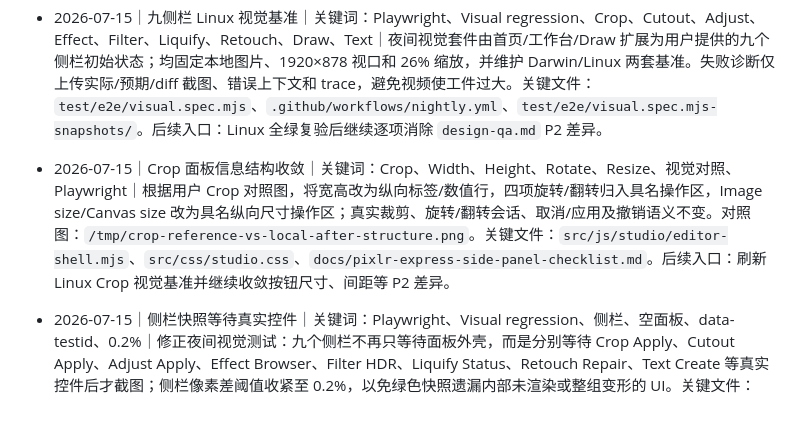
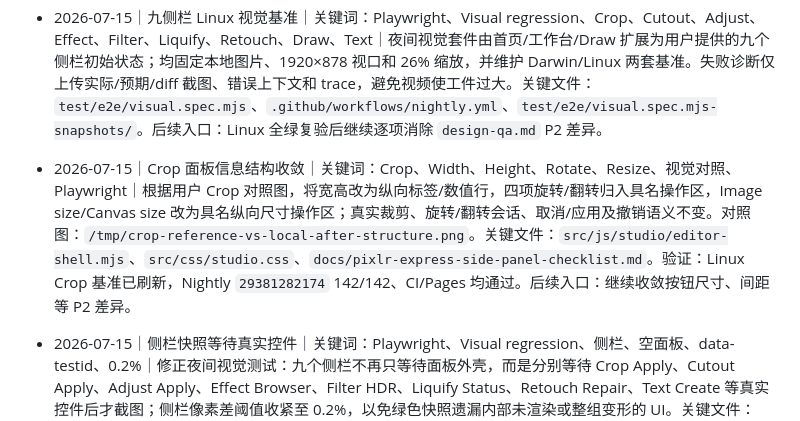
Before and after one commit to TonyWT/photo-studio, a Markdown page: Codex/工作索引.md, the part around the change. Drawn GitHub-style.

Commit message:
docs: record crop visual verification

```diff
--- a/Codex/工作索引.md
+++ b/Codex/工作索引.md
@@ -87,7 +87,7 @@
 - 2026-07-15｜拼贴画布内手势｜关键词：Collage、Canvas、拖移、滚轮缩放、Undo、浏览器本地｜在 2×2/3×1 拼贴工作台中，画布点击会切换当前分格；对已填入的本地图片拖移可改变该格横纵位置，滚轮可缩放该格图片。每次拖移或滚轮编辑都通过单个本地 Bundle action 提交，可 Undo，不访问网络；切换回普通编辑工具或关闭拼贴面板时会解除手势拦截。关键文件：`src/js/studio/editor-shell.mjs`、`test/e2e/smoke.spec.mjs`、`docs/pixlr-express-parity-matrix.md`。验证：拼贴 Chromium E2E 4/4、`npm test` 13/13、`npm run build` 通过；后续入口：补更多拼贴模板及继续收敛其余工具面板视觉 P2。
 
 - 2026-07-15｜九侧栏 Linux 视觉基准｜关键词：Playwright、Visual regression、Crop、Cutout、Adjust、Effect、Filter、Liquify、Retouch、Draw、Text｜夜间视觉套件由首页/工作台/Draw 扩展为用户提供的九个侧栏初始状态；均固定本地图片、1920×878 视口和 26% 缩放，并维护 Darwin/Linux 两套基准。失败诊断仅上传实际/预期/diff 截图、错误上下文和 trace，避免视频使工件过大。关键文件：`test/e2e/visual.spec.mjs`、`.github/workflows/nightly.yml`、`test/e2e/visual.spec.mjs-snapshots/`。后续入口：Linux 全绿复验后继续逐项消除 `design-qa.md` P2 差异。
-- 2026-07-15｜Crop 面板信息结构收敛｜关键词：Crop、Width、Height、Rotate、Resize、视觉对照、Playwright｜根据用户 Crop 对照图，将宽高改为纵向标签/数值行，四项旋转/翻转归入具名操作区，Image size/Canvas size 改为具名纵向尺寸操作区；真实裁剪、旋转/翻转会话、取消/应用及撤销语义不变。对照图：`/tmp/crop-reference-vs-local-after-structure.png`。关键文件：`src/js/studio/editor-shell.mjs`、`src/css/studio.css`、`docs/pixlr-express-side-panel-checklist.md`。后续入口：刷新 Linux Crop 视觉基准并继续收敛按钮尺寸、间距等 P2 差异。
+- 2026-07-15｜Crop 面板信息结构收敛｜关键词：Crop、Width、Height、Rotate、Resize、视觉对照、Playwright｜根据用户 Crop 对照图，将宽高改为纵向标签/数值行，四项旋转/翻转归入具名操作区，Image size/Canvas size 改为具名纵向尺寸操作区；真实裁剪、旋转/翻转会话、取消/应用及撤销语义不变。对照图：`/tmp/crop-reference-vs-local-after-structure.png`。关键文件：`src/js/studio/editor-shell.mjs`、`src/css/studio.css`、`docs/pixlr-express-side-panel-checklist.md`。验证：Linux Crop 基准已刷新，Nightly `29381282174` 142/142、CI/Pages 均通过。后续入口：继续收敛按钮尺寸、间距等 P2 差异。
 - 2026-07-15｜侧栏快照等待真实控件｜关键词：Playwright、Visual regression、侧栏、空面板、data-testid、0.2%｜修正夜间视觉测试：九个侧栏不再只等待面板外壳，而是分别等待 Crop Apply、Cutout Apply、Adjust Apply、Effect Browser、Filter HDR、Liquify Status、Retouch Repair、Text Create 等真实控件后才截图；侧栏像素差阈值收紧至 0.2%，以免绿色快照遗漏内部未渲染或整组变形的 UI。关键文件：`test/e2e/visual.spec.mjs`、`docs/non-ai-editor-requirements.md`。后续入口：生成对应 Linux 基准并复跑 Nightly。
 ## 2026-07-14 — Filter 六项范围取证
 
```
